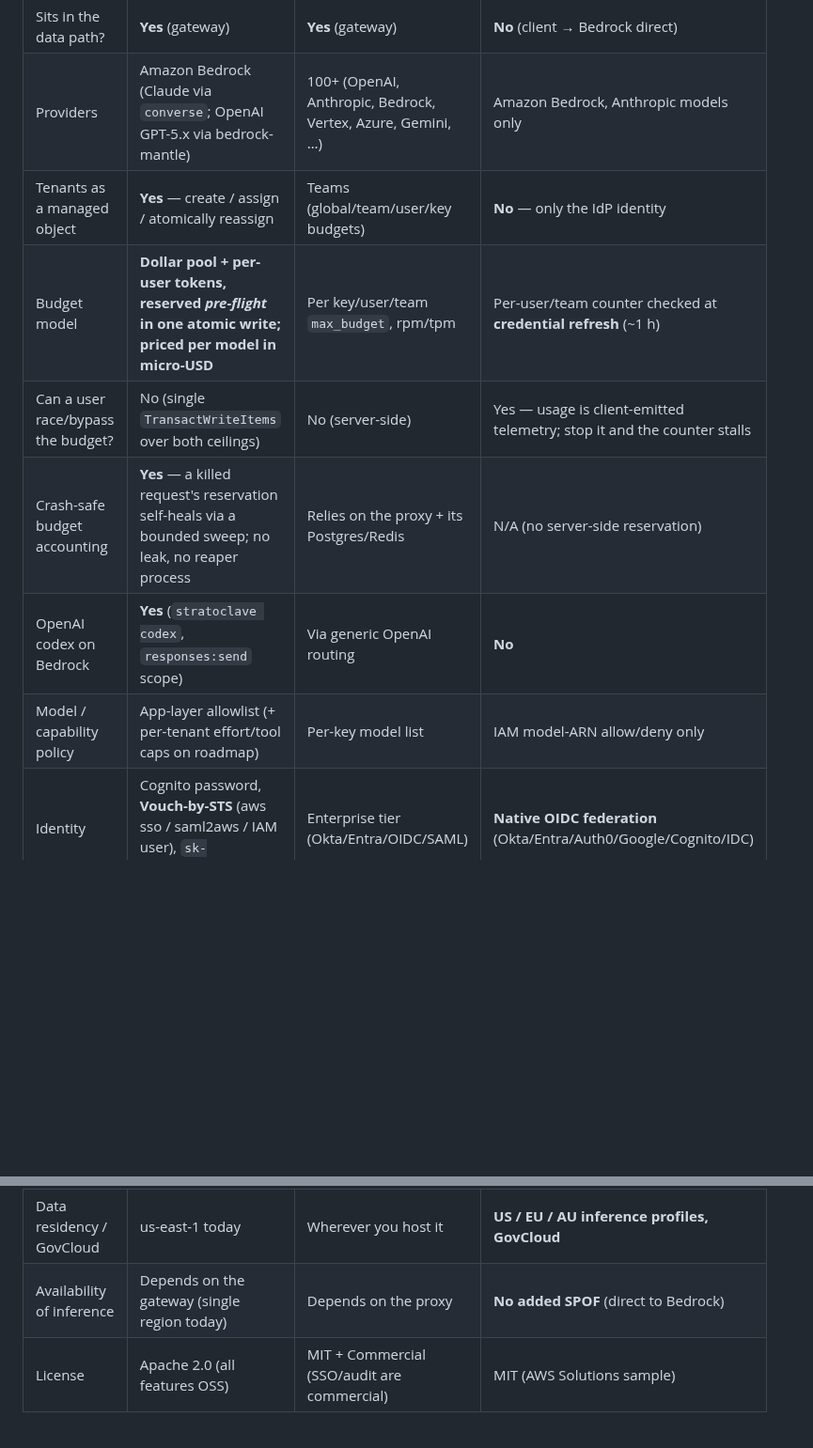
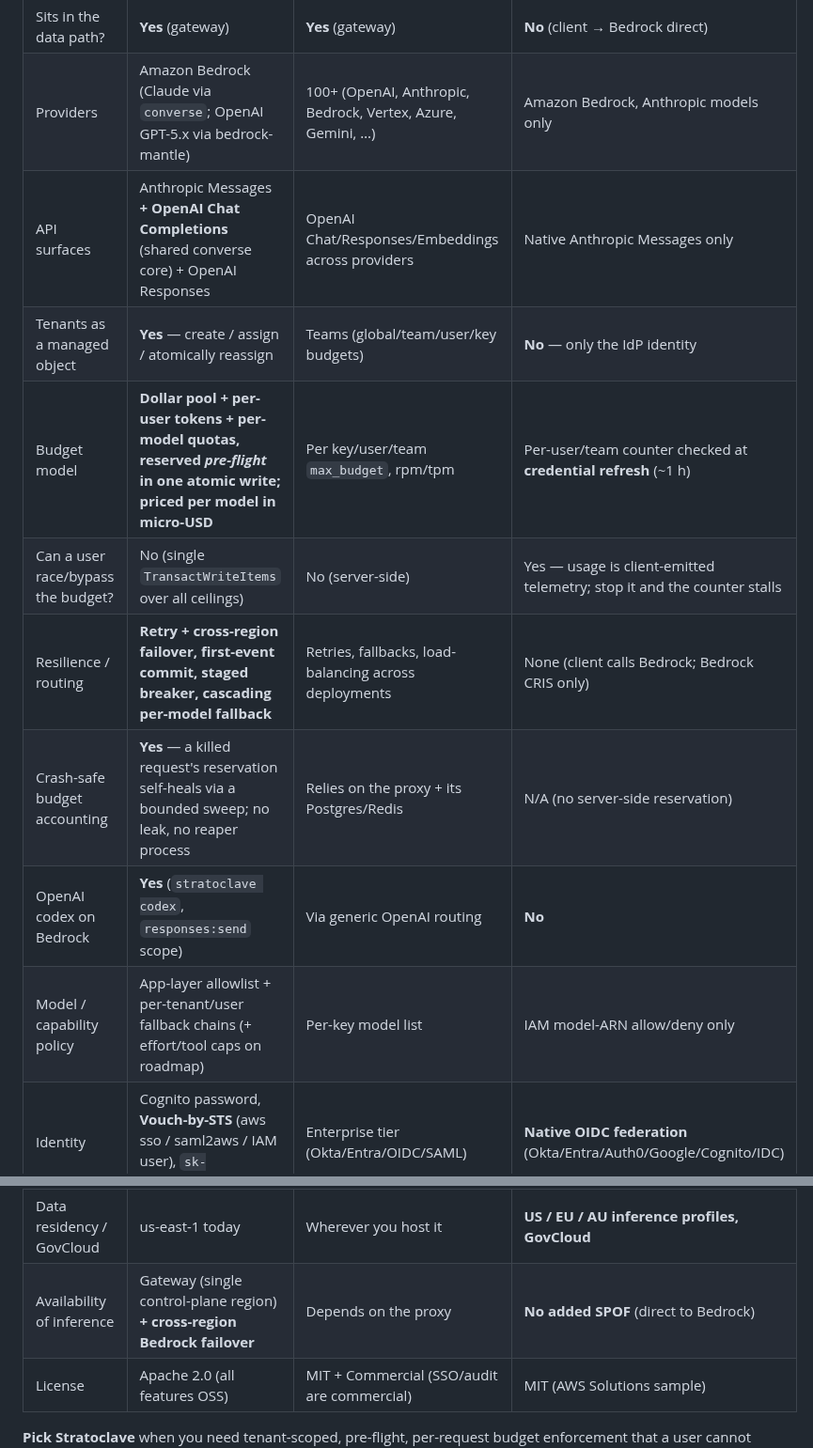
Before and after one commit to littlemex/stratoclave, a Markdown page: README.md, 2 parts joined by grey strips. Shown at 94% size. Rendered like a GitHub page; blank space fills up the shorter version.

```diff
--- a/README.md
+++ b/README.md
@@ -413,18 +449,20 @@ AWS-native gateway that trades breadth for depth of per-tenant control.
 |---|---|---|---|
 | Sits in the data path? | **Yes** (gateway) | **Yes** (gateway) | **No** (client → Bedrock direct) |
 | Providers | Amazon Bedrock (Claude via `converse`; OpenAI GPT-5.x via bedrock-mantle) | 100+ (OpenAI, Anthropic, Bedrock, Vertex, Azure, Gemini, …) | Amazon Bedrock, Anthropic models only |
+| API surfaces | Anthropic Messages **+ OpenAI Chat Completions** (shared converse core) + OpenAI Responses | OpenAI Chat/Responses/Embeddings across providers | Native Anthropic Messages only |
 | Tenants as a managed object | **Yes** — create / assign / atomically reassign | Teams (global/team/user/key budgets) | **No** — only the IdP identity |
-| Budget model | **Dollar pool + per-user tokens, reserved *pre-flight* in one atomic write; priced per model in micro-USD** | Per key/user/team `max_budget`, rpm/tpm | Per-user/team counter checked at **credential refresh** (~1 h) |
-| Can a user race/bypass the budget? | No (single `TransactWriteItems` over both ceilings) | No (server-side) | Yes — usage is client-emitted telemetry; stop it and the counter stalls |
+| Budget model | **Dollar pool + per-user tokens + per-model quotas, reserved *pre-flight* in one atomic write; priced per model in micro-USD** | Per key/user/team `max_budget`, rpm/tpm | Per-user/team counter checked at **credential refresh** (~1 h) |
+| Can a user race/bypass the budget? | No (single `TransactWriteItems` over all ceilings) | No (server-side) | Yes — usage is client-emitted telemetry; stop it and the counter stalls |
+| Resilience / routing | **Retry + cross-region failover, first-event commit, staged breaker, cascading per-model fallback** | Retries, fallbacks, load-balancing across deployments | None (client calls Bedrock; Bedrock CRIS only) |
 | Crash-safe budget accounting | **Yes** — a killed request's reservation self-heals via a bounded sweep; no leak, no reaper process | Relies on the proxy + its Postgres/Redis | N/A (no server-side reservation) |
 | OpenAI codex on Bedrock | **Yes** (`stratoclave codex`, `responses:send` scope) | Via generic OpenAI routing | **No** |
-| Model / capability policy | App-layer allowlist (+ per-tenant effort/tool caps on roadmap) | Per-key model list | IAM model-ARN allow/deny only |
+| Model / capability policy | App-layer allowlist + per-tenant/user fallback chains (+ effort/tool caps on roadmap) | Per-key model list | IAM model-ARN allow/deny only |
 | Identity | Cognito password, **Vouch-by-STS** (aws sso / saml2aws / IAM user), `sk-stratoclave-*` keys | Enterprise tier (Okta/Entra/OIDC/SAML) | **Native OIDC federation** (Okta/Entra/Auth0/Google/Cognito/IDC) |
 | State / ops footprint | DynamoDB only (serverless), one Fargate task | Postgres required, Redis recommended | No data-path infra (just optional OTEL + quota Lambda) |
 | Admin surface | **React web console** + CLI | Web UI + CLI | CLI (`ccwb`) |
 | Fleet distribution (MDM, Claude Desktop) | Not built-in | Not built-in | **Yes** — MDM (Jamf/Intune/GPO), bootstrap server |
 | Data residency / GovCloud | us-east-1 today | Wherever you host it | **US / EU / AU inference profiles, GovCloud** |
-| Availability of inference | Depends on the gateway (single region today) | Depends on the proxy | **No added SPOF** (direct to Bedrock) |
+| Availability of inference | Gateway (single control-plane region) **+ cross-region Bedrock failover** | Depends on the proxy | **No added SPOF** (direct to Bedrock) |
 | License | Apache 2.0 (all features OSS) | MIT + Commercial (SSO/audit are commercial) | MIT (AWS Solutions sample) |
 
 **Pick Stratoclave** when you need tenant-scoped, pre-flight, per-request
```
Also changed, not shown: other parts of README.md (+54 -18 lines), docs/diagrams/credit-reservation.png, docs/diagrams/request-routing.png (added), docs/diagrams/vouch-by-sts.png, 5 other files.
